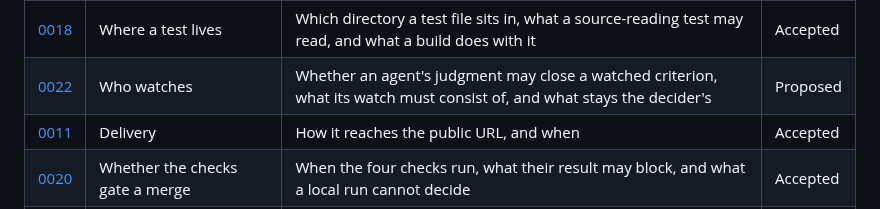
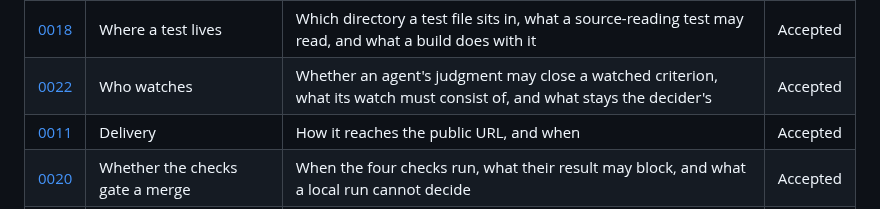
Before and after one commit to nanatsusaya/dot-panic, a Markdown page: docs/adr/README.md, the part around the change. Rendered like a GitHub page.

```diff
--- a/docs/adr/README.md
+++ b/docs/adr/README.md
@@ -90,7 +90,7 @@ longer supports.
 | [0009](0009-toolchain.md) | Toolchain | What runs the code, what tests it, what builds it | Accepted |
 | [0010](0010-testing-strategy.md) | Testing strategy | What is asserted by a command, what a person measures, and what is only ever watched | Accepted |
 | [0018](0018-where-a-test-lives.md) | Where a test lives | Which directory a test file sits in, what a source-reading test may read, and what a build does with it | Accepted |
-| [0022](0022-who-watches.md) | Who watches | Whether an agent's judgment may close a watched criterion, what its watch must consist of, and what stays the decider's | Proposed |
+| [0022](0022-who-watches.md) | Who watches | Whether an agent's judgment may close a watched criterion, what its watch must consist of, and what stays the decider's | Accepted |
 | [0011](0011-delivery.md) | Delivery | How it reaches the public URL, and when | Accepted |
 | [0020](0020-whether-the-checks-gate-a-merge.md) | Whether the checks gate a merge | When the four checks run, what their result may block, and what a local run cannot decide | Accepted |
 | [0013](0013-origin-of-the-core.md) | Origin of the core | Written here or taken from a package, and what may be read while it is written | Accepted |
```
Also changed, not shown: docs/adr/0010-testing-strategy.md (+45 -5 lines), docs/adr/0022-who-watches.md (+23 -16 lines).
